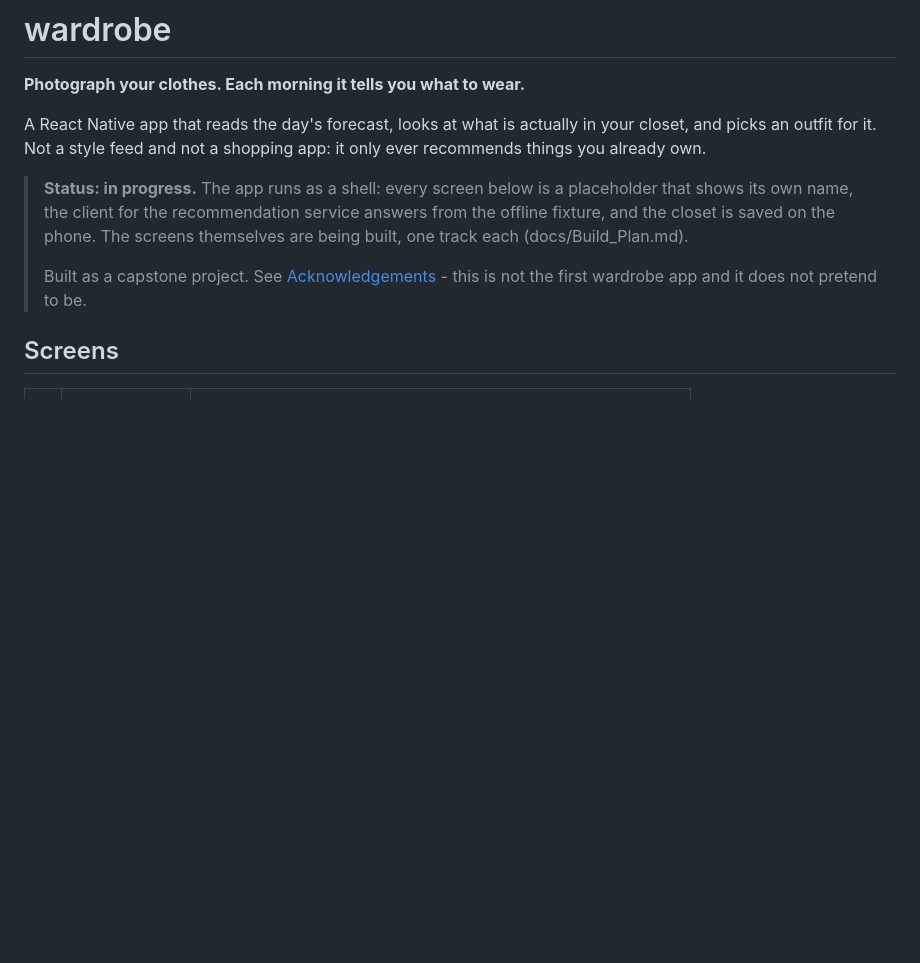
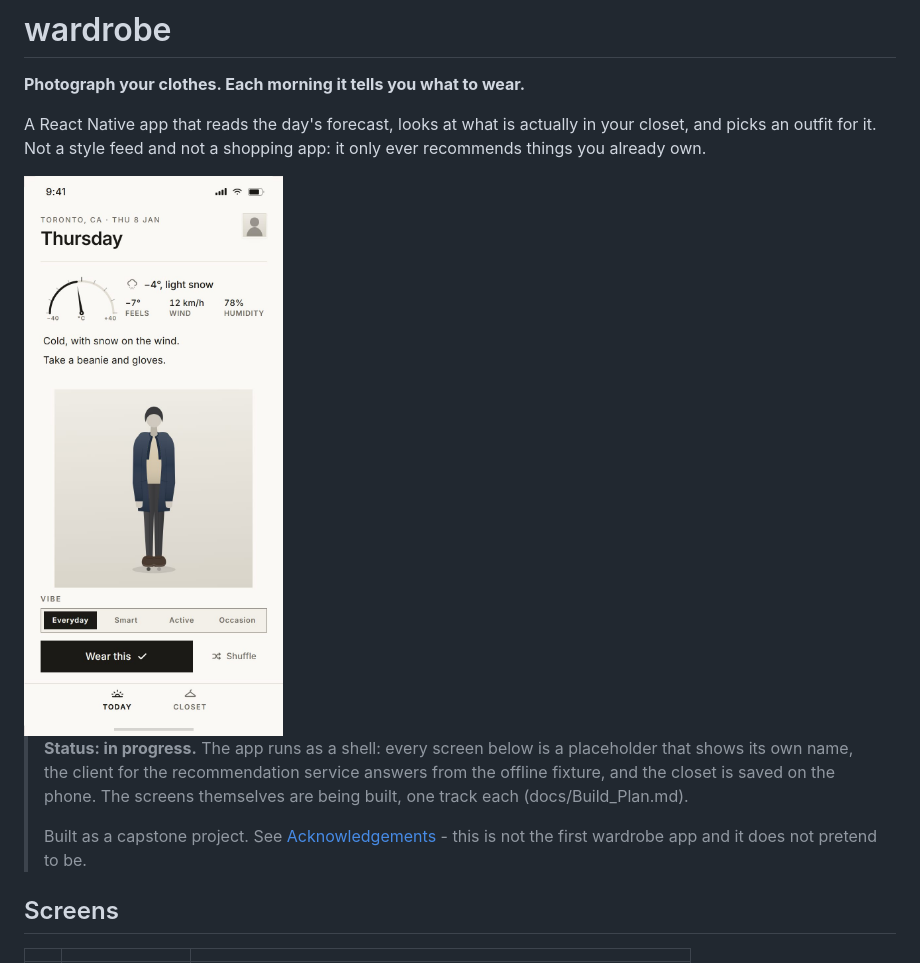
Before and after one commit to xjenosa/wardrobe, a Markdown page: README.md, the part around the change. Drawn GitHub-style; pictures changed too: docs/screenshot.jpg (added); blank space fills up the shorter version.

Commit message:
docs: the README shows Today as the design draws it

```diff
--- a/README.md
+++ b/README.md
@@ -5,6 +5,8 @@
 A React Native app that reads the day's forecast, looks at what is actually in
 your closet, and picks an outfit for it. Not a style feed and not a shopping
 app: it only ever recommends things you already own.
+
+<img src="docs/screenshot.jpg" width="300" alt="Today as the design mockup draws it, not yet the running app. Thursday in Toronto, minus 4 with light snow, a beanie and gloves advised, and the one outfit chosen for it worn by a drawn figure." title="The design mockup, not yet the running app">
 
 > **Status: in progress.** The app runs as a shell: every screen below is a
 > placeholder that shows its own name, the client for the recommendation service
```
